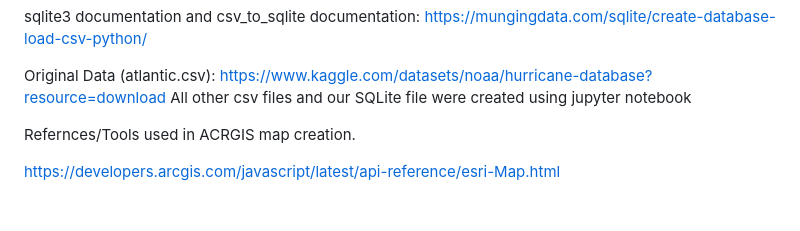
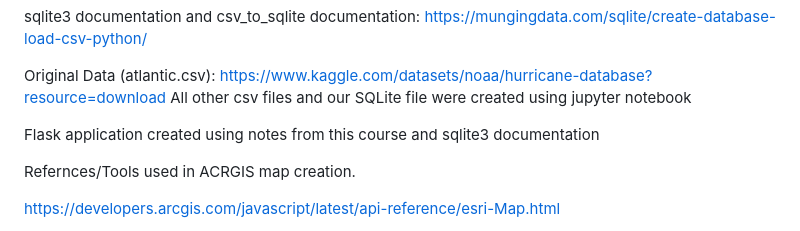
Before and after one commit to latoyawenzinger/Hurricanes_Project_3, a Markdown page: README.md, the part around the change. Rendered like a GitHub page; blank space fills up the shorter version.

```diff
--- a/README.md
+++ b/README.md
@@ -40,7 +40,7 @@ Original Data (atlantic.csv):
 https://www.kaggle.com/datasets/noaa/hurricane-database?resource=download
 All other csv files and our SQLite file were created using jupyter notebook
 
-
+Flask application created using notes from this course and sqlite3 documentation
 
 Refernces/Tools used in ACRGIS map creation.
 
```
